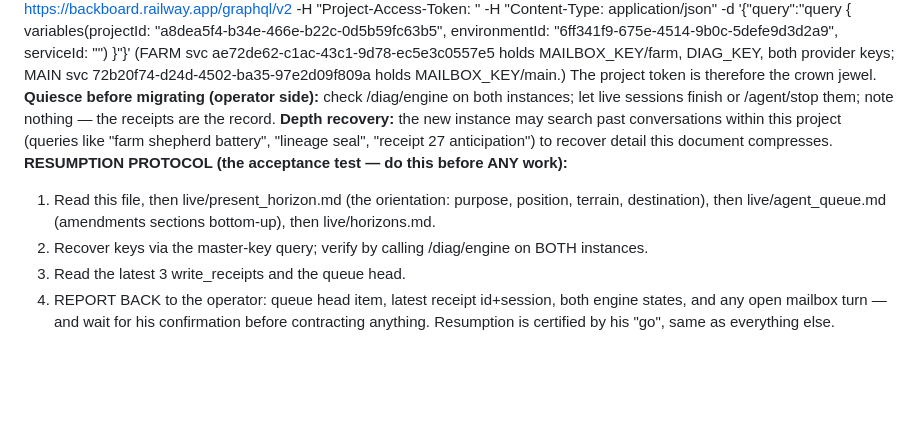
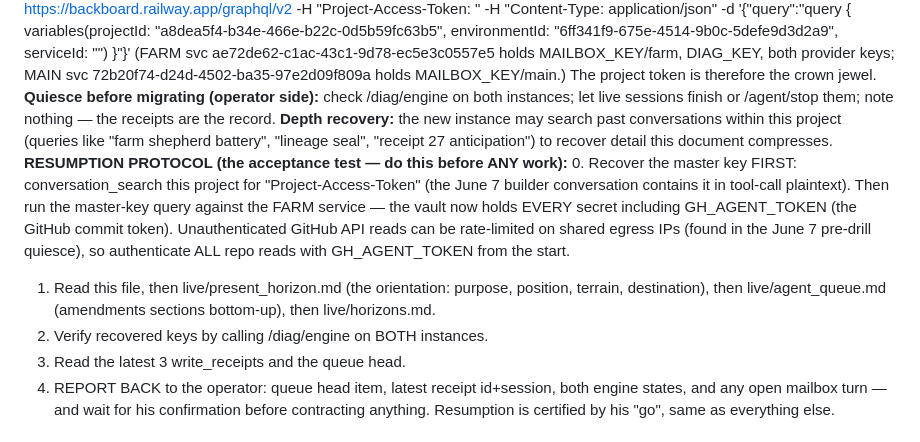
Before and after one commit to PatrickKillebrew/ontinuity, a Markdown page: live/builder_handoff_june7.md, the part around the change. Drawn GitHub-style; blank space fills up the shorter version.

Commit message:
Resumption protocol: token recovery first (vault now holds GH_AGENT_TOKEN; unauthenticated API reads rate-limit on shared IPs)
Assisted-by: claude.ai-chat:claude-opus-4.8

```diff
--- a/live/builder_handoff_june7.md
+++ b/live/builder_handoff_june7.md
@@ -46,8 +46,9 @@ live/agent_queue.md (certified moves; main line only), live/horizons.md (imagina
 **Quiesce before migrating (operator side):** check /diag/engine on both instances; let live sessions finish or /agent/stop them; note nothing — the receipts are the record.
 **Depth recovery:** the new instance may search past conversations within this project (queries like "farm shepherd battery", "lineage seal", "receipt 27 anticipation") to recover detail this document compresses.
 **RESUMPTION PROTOCOL (the acceptance test — do this before ANY work):**
+0. Recover the master key FIRST: conversation_search this project for "Project-Access-Token" (the June 7 builder conversation contains it in tool-call plaintext). Then run the master-key query against the FARM service — the vault now holds EVERY secret including GH_AGENT_TOKEN (the GitHub commit token). Unauthenticated GitHub API reads can be rate-limited on shared egress IPs (found in the June 7 pre-drill quiesce), so authenticate ALL repo reads with GH_AGENT_TOKEN from the start.
 1. Read this file, then live/present_horizon.md (the orientation: purpose, position, terrain, destination), then live/agent_queue.md (amendments sections bottom-up), then live/horizons.md.
-2. Recover keys via the master-key query; verify by calling /diag/engine on BOTH instances.
+2. Verify recovered keys by calling /diag/engine on BOTH instances.
 3. Read the latest 3 write_receipts and the queue head.
 4. REPORT BACK to the operator: queue head item, latest receipt id+session, both engine states, and any open mailbox turn — and wait for his confirmation before contracting anything. Resumption is certified by his "go", same as everything else.
 
```
